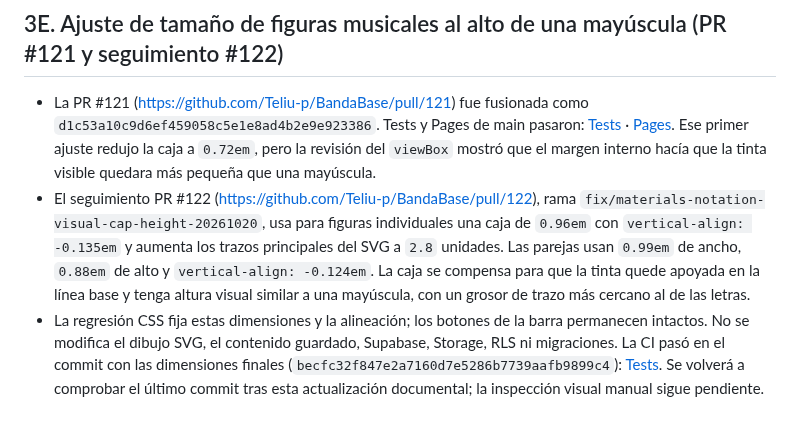
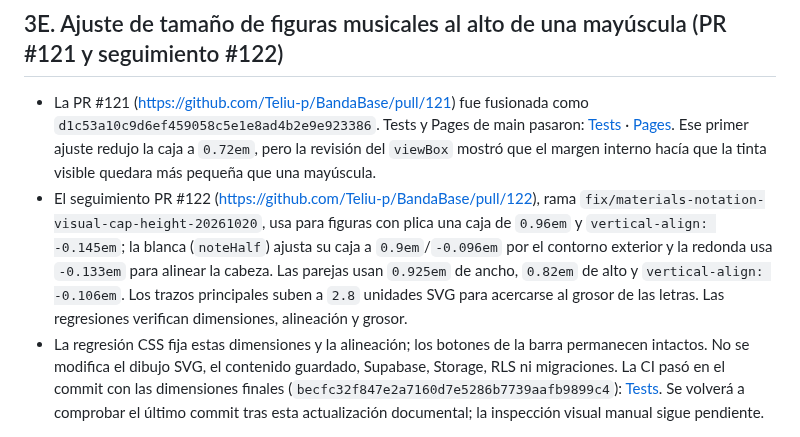
Before and after one commit to Teliu-p/BandaBase, a Markdown page: docs/current-state.md, the part around the change. Rendered like a GitHub page.

Commit message:
docs(state): record final note baseline geometry

```diff
--- a/docs/current-state.md
+++ b/docs/current-state.md
@@ -70,7 +70,7 @@ Este documento es una fotografía. Revalidar PR, CI, esquema y advertencias ante
 ## 3E. Ajuste de tamaño de figuras musicales al alto de una mayúscula (PR #121 y seguimiento #122)
 
 - La PR #121 (https://github.com/Teliu-p/BandaBase/pull/121) fue fusionada como `d1c53a10c9d6ef459058c5e1e8ad4b2e9e923386`. Tests y Pages de main pasaron: [Tests](https://github.com/Teliu-p/BandaBase/actions/runs/39444107185) · [Pages](https://github.com/Teliu-p/BandaBase/actions/runs/39444106008). Ese primer ajuste redujo la caja a `0.72em`, pero la revisión del `viewBox` mostró que el margen interno hacía que la tinta visible quedara más pequeña que una mayúscula.
-- El seguimiento PR #122 (https://github.com/Teliu-p/BandaBase/pull/122), rama `fix/materials-notation-visual-cap-height-20261020`, usa para figuras individuales una caja de `0.96em` con `vertical-align: -0.135em` y aumenta los trazos principales del SVG a `2.8` unidades. Las parejas usan `0.99em` de ancho, `0.88em` de alto y `vertical-align: -0.124em`. La caja se compensa para que la tinta quede apoyada en la línea base y tenga altura visual similar a una mayúscula, con un grosor de trazo más cercano al de las letras.
+- El seguimiento PR #122 (https://github.com/Teliu-p/BandaBase/pull/122), rama `fix/materials-notation-visual-cap-height-20261020`, usa para figuras con plica una caja de `0.96em` y `vertical-align: -0.145em`; la blanca (`noteHalf`) ajusta su caja a `0.9em`/`-0.096em` por el contorno exterior y la redonda usa `-0.133em` para alinear la cabeza. Las parejas usan `0.925em` de ancho, `0.82em` de alto y `vertical-align: -0.106em`. Los trazos principales suben a `2.8` unidades SVG para acercarse al grosor de las letras. Las regresiones verifican dimensiones, alineación y grosor.
 - La regresión CSS fija estas dimensiones y la alineación; los botones de la barra permanecen intactos. No se modifica el dibujo SVG, el contenido guardado, Supabase, Storage, RLS ni migraciones. La CI pasó en el commit con las dimensiones finales (`becfc32f847e2a7160d7e5286b7739aafb9899c4`): [Tests](https://github.com/Teliu-p/BandaBase/actions/runs/39445031361). Se volverá a comprobar el último commit tras esta actualización documental; la inspección visual manual sigue pendiente.
 
 ## 4. Incidente de guardado de Materiales con audios
```
